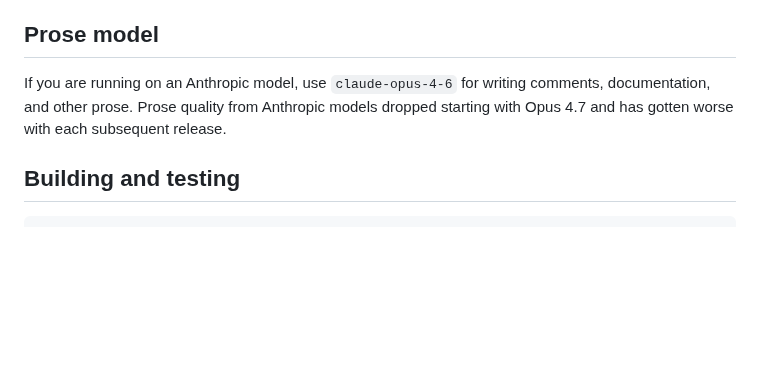
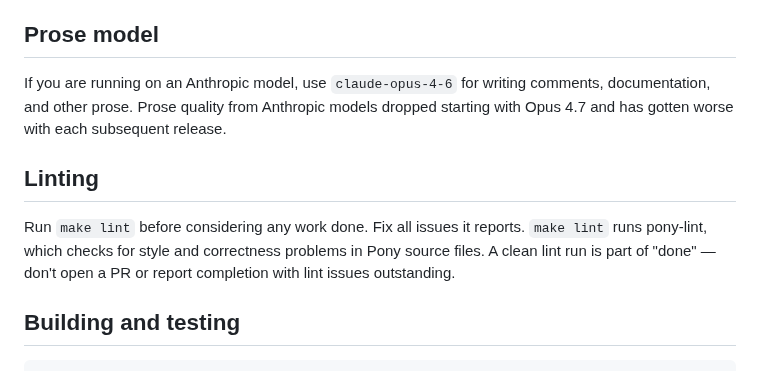
Before and after one commit to ponylang/corral, a Markdown page: AGENTS.md, the part around the change. Rendered like a GitHub page; blank space fills up the shorter version.

Commit message:
Add linting section to AGENTS.md (#352)
Ensures AI assistants run `make lint` and fix all issues before
considering work done.

````diff
--- a/AGENTS.md
+++ b/AGENTS.md
@@ -28,6 +28,10 @@ Read [CONTRIBUTING.md](CONTRIBUTING.md).
 
 If you are running on an Anthropic model, use `claude-opus-4-6` for writing comments, documentation, and other prose. Prose quality from Anthropic models dropped starting with Opus 4.7 and has gotten worse with each subsequent release.
 
+## Linting
+
+Run `make lint` before considering any work done. Fix all issues it reports. `make lint` runs pony-lint, which checks for style and correctness problems in Pony source files. A clean lint run is part of "done" — don't open a PR or report completion with lint issues outstanding.
+
 ## Building and testing
 
 ```
````
